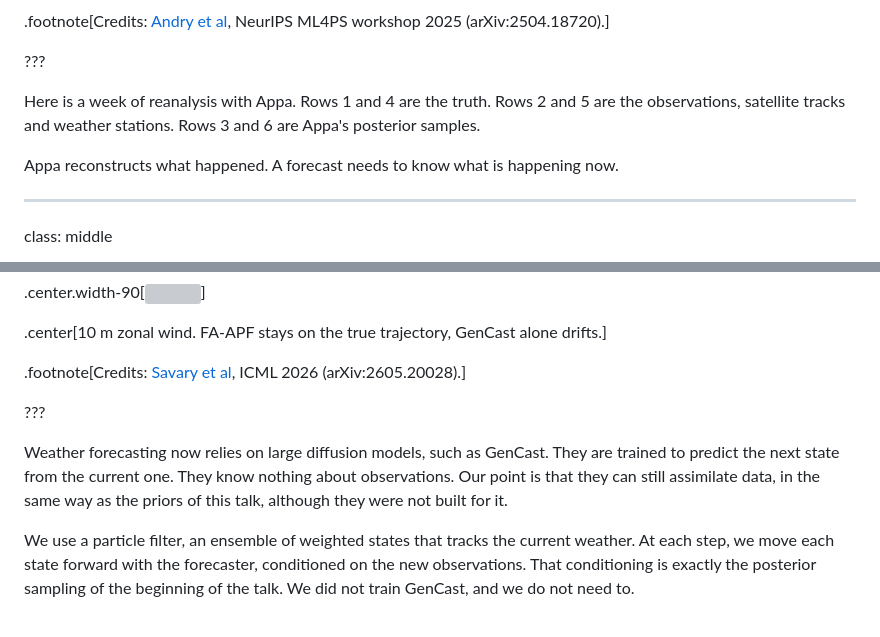
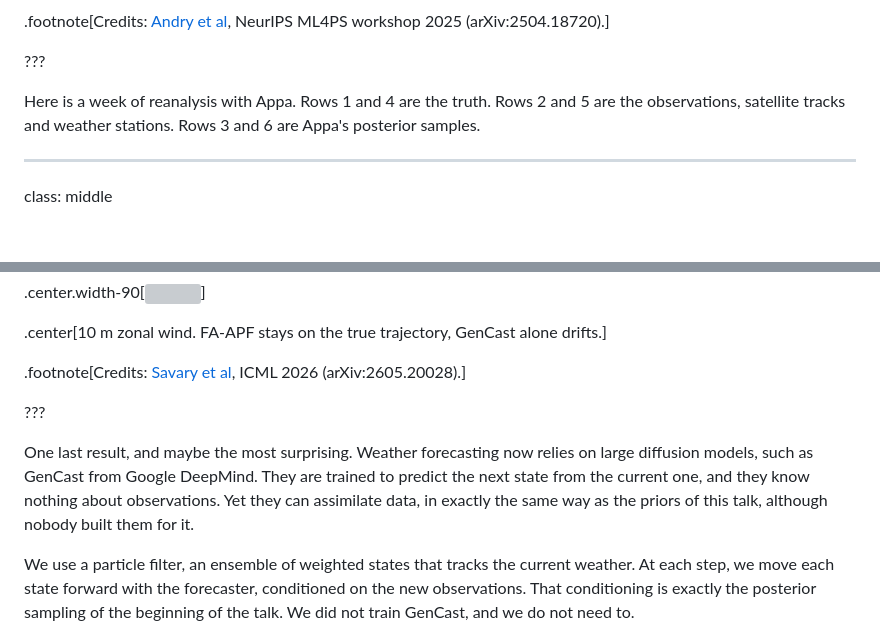
Before and after one commit to glouppe/talk-ai4sci-mainz-2026, a Markdown page: talk.md, 2 parts joined by grey strips. GitHub-like rendering; blank space fills up the shorter version; grey boxes are pictures that could not be loaded.

Commit message:
Slides 38-39 notes: cut the transition, strong opener on 39
Co-Authored-By: Claude Opus 5.5 <noreply@anthropic.com>

```diff
--- a/talk.md
+++ b/talk.md
@@ -787,8 +787,6 @@ class: middle
 
 Here is a week of reanalysis with Appa. Rows 1 and 4 are the truth. Rows 2 and 5 are the observations, satellite tracks and weather stations. Rows 3 and 6 are Appa's posterior samples.
 
-Appa reconstructs what happened. A forecast needs to know what is happening now.
-
 ---
 
 class: middle
@@ -807,7 +805,7 @@ Diffusion-based forecasters such as GenCast sample the next state $p(x\_k | x\_{
 
 ???
 
-Weather forecasting now relies on large diffusion models, such as GenCast. They are trained to predict the next state from the current one. They know nothing about observations. Our point is that they can still assimilate data, in the same way as the priors of this talk, although they were not built for it.
+One last result, and maybe the most surprising. Weather forecasting now relies on large diffusion models, such as GenCast from Google DeepMind. They are trained to predict the next state from the current one, and they know nothing about observations. Yet they can assimilate data, in exactly the same way as the priors of this talk, although nobody built them for it.
 
 We use a particle filter, an ensemble of weighted states that tracks the current weather. At each step, we move each state forward with the forecaster, conditioned on the new observations. That conditioning is exactly the posterior sampling of the beginning of the talk. We did not train GenCast, and we do not need to.
 
```
